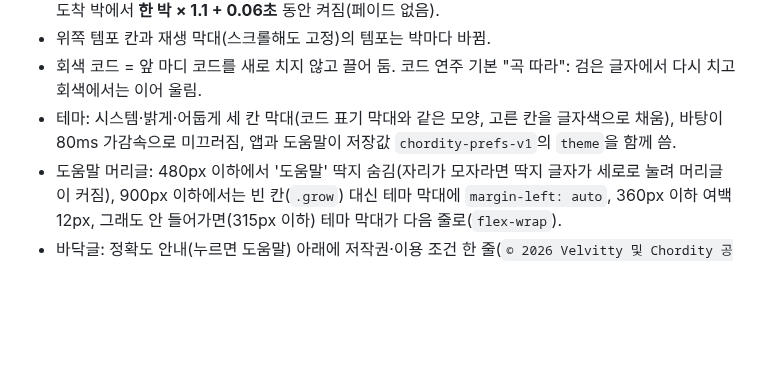
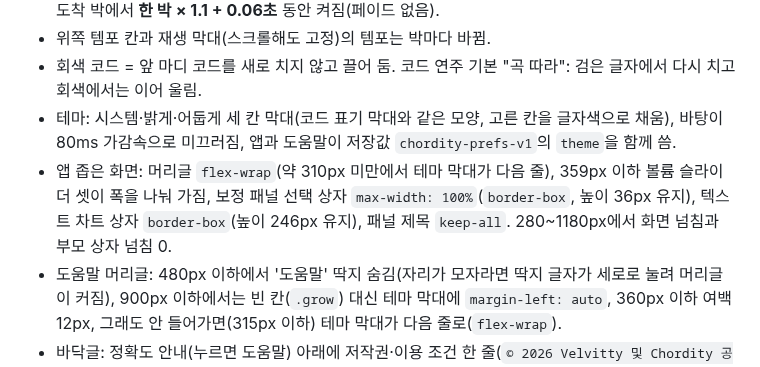
Before and after one commit to Velvitty/Chordity, a Markdown page: CLAUDE.md, the part around the change. Rendered like a GitHub page; blank space fills up the shorter version.

```diff
--- a/CLAUDE.md
+++ b/CLAUDE.md
@@ -83,6 +83,7 @@ npm run build                       # 둘 다
 - 위쪽 템포 칸과 재생 막대(스크롤해도 고정)의 템포는 박마다 바뀜.
 - 회색 코드 = 앞 마디 코드를 새로 치지 않고 끌어 둠. 코드 연주 기본 "곡 따라": 검은 글자에서 다시 치고 회색에서는 이어 울림.
 - 테마: 시스템·밝게·어둡게 세 칸 막대(코드 표기 막대와 같은 모양, 고른 칸을 글자색으로 채움), 바탕이 80ms 가감속으로 미끄러짐, 앱과 도움말이 저장값 `chordity-prefs-v1`의 `theme`을 함께 씀.
+- 앱 좁은 화면: 머리글 `flex-wrap`(약 310px 미만에서 테마 막대가 다음 줄), 359px 이하 볼륨 슬라이더 셋이 폭을 나눠 가짐, 보정 패널 선택 상자 `max-width: 100%`(`border-box`, 높이 36px 유지), 텍스트 차트 상자 `border-box`(높이 246px 유지), 패널 제목 `keep-all`. 280~1180px에서 화면 넘침과 부모 상자 넘침 0.
 - 도움말 머리글: 480px 이하에서 '도움말' 딱지 숨김(자리가 모자라면 딱지 글자가 세로로 눌려 머리글이 커짐), 900px 이하에서는 빈 칸(`.grow`) 대신 테마 막대에 `margin-left: auto`, 360px 이하 여백 12px, 그래도 안 들어가면(315px 이하) 테마 막대가 다음 줄로(`flex-wrap`).
 - 바닥글: 정확도 안내(누르면 도움말) 아래에 저작권·이용 조건 한 줄(`© 2026 Velvitty 및 Chordity 공동작업자 · 기여자` + LICENSE 요약). 글자색 `--foot`(밝게 #666e7b, 종이 위 4.65:1 / 어둡게 #8d95a1, 5.89:1).
 
```
Also changed, not shown: README.md (+7 -2 lines), docs/screenshot-desktop.png, docs/screenshot-mobile.png, 4 other files.
